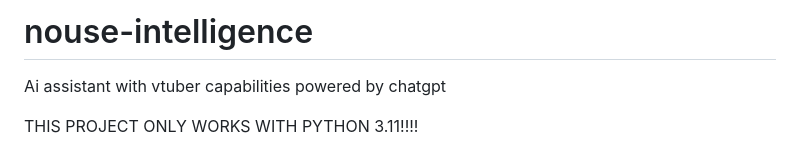
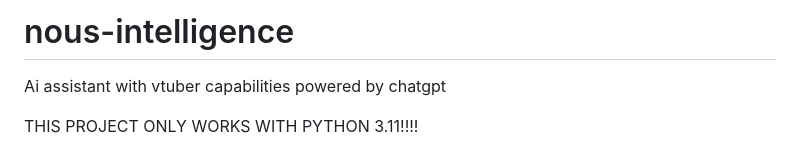
Before and after one commit to tyebgat/nous-intelligence, a Markdown page: README.md, the part around the change. Drawn GitHub-style.

```diff
--- a/README.md
+++ b/README.md
@@ -1,4 +1,4 @@
-# nouse-intelligence
+# nous-intelligence
 Ai assistant with vtuber capabilities powered by chatgpt
 
 THIS PROJECT ONLY WORKS WITH PYTHON 3.11!!!!
```
